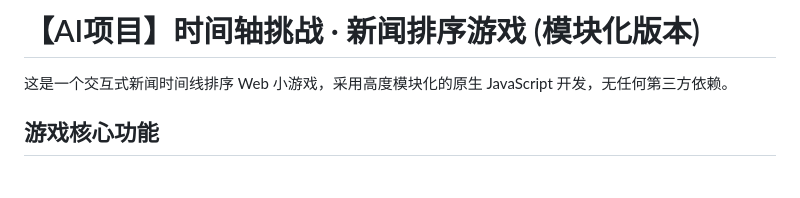
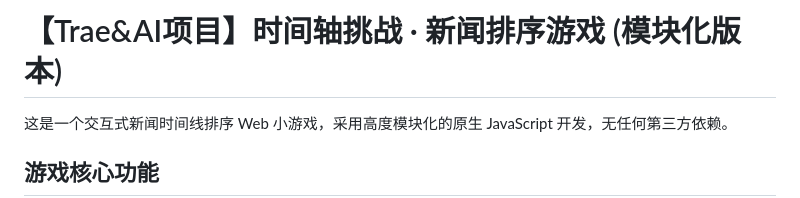
Before and after one commit to gushgush123/new_timelist_game, a Markdown page: README.md, the part around the change. Rendered like a GitHub page; blank space fills up the shorter version.

Commit message:
Update project title in README.md

```diff
--- a/README.md
+++ b/README.md
@@ -1,4 +1,4 @@
-# 【AI项目】时间轴挑战 · 新闻排序游戏 (模块化版本)
+# 【Trae&AI项目】时间轴挑战 · 新闻排序游戏 (模块化版本)
 
 这是一个交互式新闻时间线排序 Web 小游戏，采用高度模块化的原生 JavaScript 开发，无任何第三方依赖。
 
```
